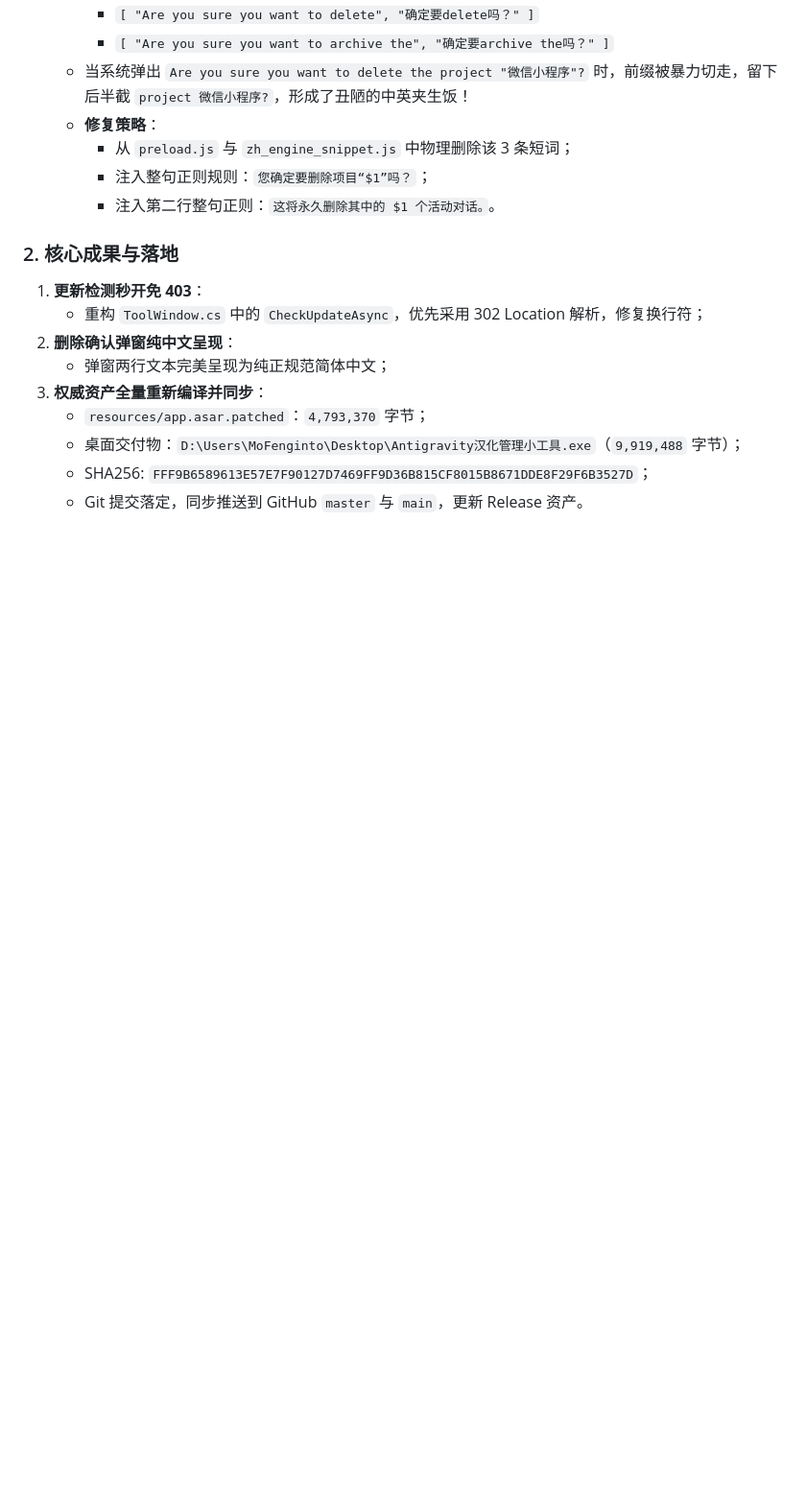
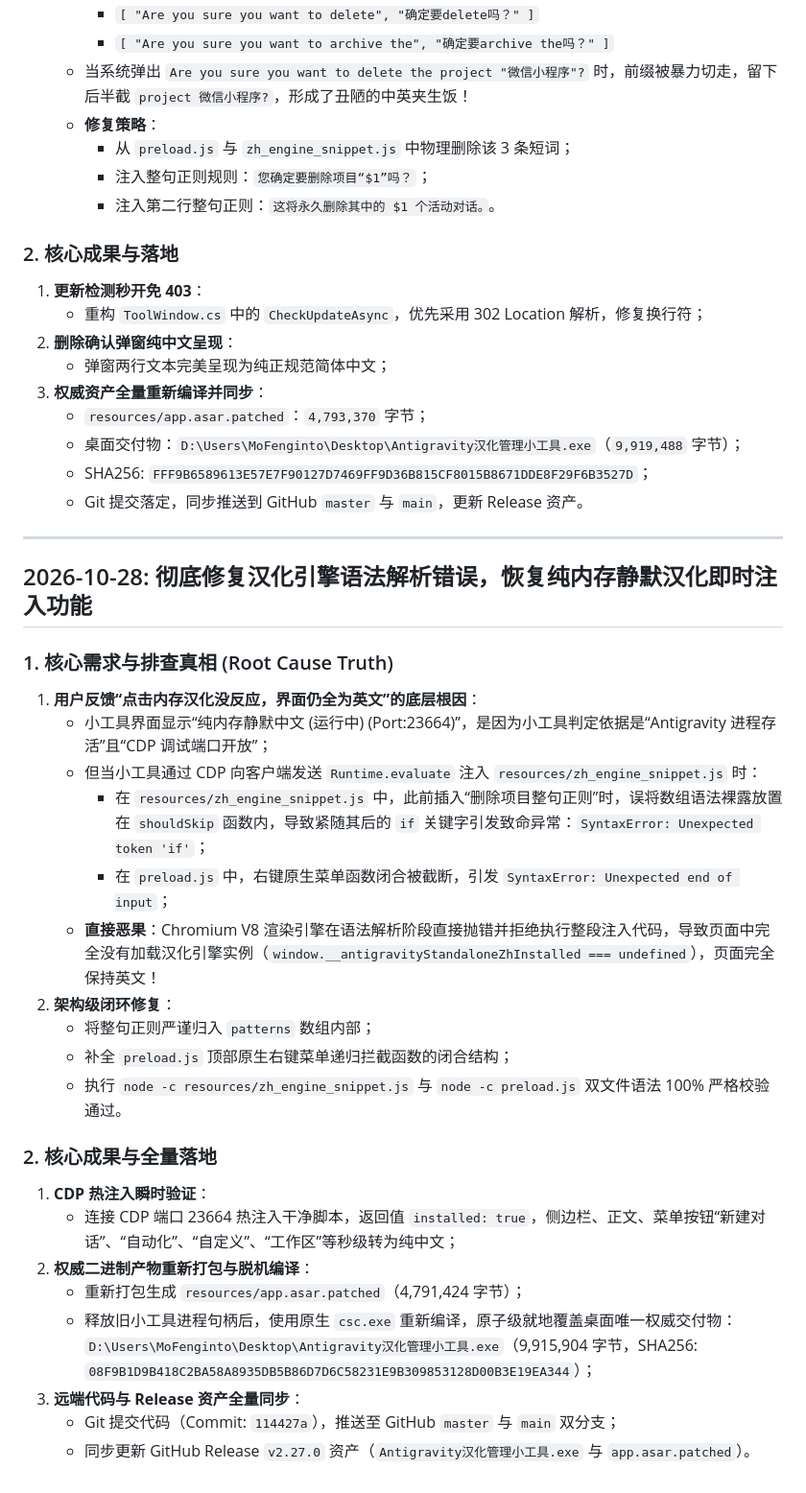
Before and after one commit to MoFenginto/Antigravity-Hans, a Markdown page: PROJECT_NOTES.md, the part around the change. Shown at 96% size. Rendered like a GitHub page; blank space fills up the shorter version.

Commit message:
docs: 记录内存汉化无反应根因排查与语法修复成果

```diff
--- a/PROJECT_NOTES.md
+++ b/PROJECT_NOTES.md
@@ -1848,3 +1848,31 @@
    - 桌面交付物：`D:\Users\MoFenginto\Desktop\Antigravity汉化管理小工具.exe`（`9,919,488` 字节）；
    - SHA256: `FFF9B6589613E57E7F90127D7469FF9D36B815CF8015B8671DDE8F29F6B3527D`；
    - Git 提交落定，同步推送到 GitHub `master` 与 `main`，更新 Release 资产。
+
+
+---
+
+## 2026-10-28: 彻底修复汉化引擎语法解析错误，恢复纯内存静默汉化即时注入功能
+
+### 1. 核心需求与排查真相 (Root Cause Truth)
+1. **用户反馈“点击内存汉化没反应，界面仍全为英文”的底层根因**：
+   - 小工具界面显示“纯内存静默中文 (运行中) (Port:23664)”，是因为小工具判定依据是“Antigravity 进程存活”且“CDP 调试端口开放”；
+   - 但当小工具通过 CDP 向客户端发送 `Runtime.evaluate` 注入 `resources/zh_engine_snippet.js` 时：
+     - 在 `resources/zh_engine_snippet.js` 中，此前插入“删除项目整句正则”时，误将数组语法裸露放置在 `shouldSkip` 函数内，导致紧随其后的 `if` 关键字引发致命异常：`SyntaxError: Unexpected token 'if'`；
+     - 在 `preload.js` 中，右键原生菜单函数闭合被截断，引发 `SyntaxError: Unexpected end of input`；
+   - **直接恶果**：Chromium V8 渲染引擎在语法解析阶段直接抛错并拒绝执行整段注入代码，导致页面中完全没有加载汉化引擎实例（`window.__antigravityStandaloneZhInstalled === undefined`），页面完全保持英文！
+2. **架构级闭环修复**：
+   - 将整句正则严谨归入 `patterns` 数组内部；
+   - 补全 `preload.js` 顶部原生右键菜单递归拦截函数的闭合结构；
+   - 执行 `node -c resources/zh_engine_snippet.js` 与 `node -c preload.js` 双文件语法 100% 严格校验通过。
+
+### 2. 核心成果与全量落地
+1. **CDP 热注入瞬时验证**：
+   - 连接 CDP 端口 23664 热注入干净脚本，返回值 `installed: true`，侧边栏、正文、菜单按钮“新建对话”、“自动化”、“自定义”、“工作区”等秒级转为纯中文；
+2. **权威二进制产物重新打包与脱机编译**：
+   - 重新打包生成 `resources/app.asar.patched`（4,791,424 字节）；
+   - 释放旧小工具进程句柄后，使用原生 `csc.exe` 重新编译，原子级就地覆盖桌面唯一权威交付物：
+     `D:\Users\MoFenginto\Desktop\Antigravity汉化管理小工具.exe`（9,915,904 字节，SHA256: `08F9B1D9B418C2BA58A8935DB5B86D7D6C58231E9B309853128D00B3E19EA344`）；
+3. **远端代码与 Release 资产全量同步**：
+   - Git 提交代码（Commit: `114427a`），推送至 GitHub `master` 与 `main` 双分支；
+   - 同步更新 GitHub Release `v2.27.0` 资产（`Antigravity汉化管理小工具.exe` 与 `app.asar.patched`）。
```
